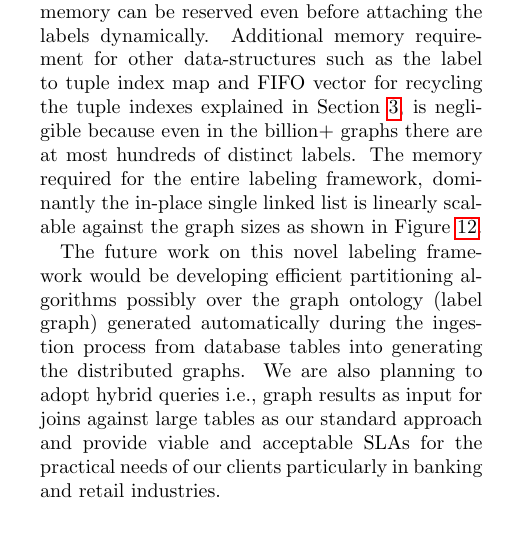
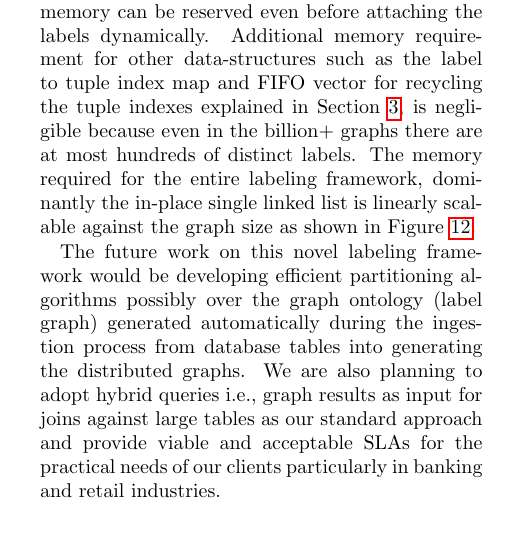
Before and after one commit to kineticadb/kinetica_graph_labels, a LaTeX paper (docs/label.tex): part of one column of page 9 of 11, cut so that both start at the same text. Compiled offline with pdfLaTeX.

Commit message:
Labeling paper modified.

```diff
--- a/docs/label.tex
+++ b/docs/label.tex
@@ -301,7 +301,7 @@ The best and the most efficient use case for the hybrid  Kinetica-Graph technolo
 
 The 3-hop adjacency queries over distributed graphs for a total of 4.3 billion edges take about 5-8 seconds due to ping-ponging between the graph servers on the 6 partitions that are created using random-sharding on edge ids. The query speed is much improved using a non-partitioned single graph within 1.2-1.8 seconds using the conventional (old) key-value look-up labeling mechanism. However, using the proposed novel labeling data-structure, not only we were able to fit the giant graph within the physical memory limit of a 1TByte node but also get the query time under a second (400-700 miliseconds). If bigger graphs are needed, a portion (up-to $90\%$) of the physical RAM could have been used in ZRAM allocation with x4 compression with a very acceptable trade-off in speed within 20-40\% slow-down considering the other alternative as  distributed. Nevertheless, much slower distributed graph alternative is inescapable in order to stay completely scalable to any graph size, like reaching to peta scale size graphs, for example. However, for practical purposes, this new and novel labeling data-structure gives us the ability to be the lowest (possibly) on the memory requirement so that we could entertain fast queries within a single box up-to perhaps 20-40 billion graphs depending on the RAM (and ZRAM) limits.
 
-Another very important impact of this novel data-structure is such that the amount of storage is a constant fixed amount regardless of the variable number of labels that can be tethered to the nodes and edges - thanks to the in-place single linked lists embedded in one fixed size vector of twice the size of the number of nodes/edges. In other databases, having a set of super nodes/edges where high number of labels associated with particular nodes/edges can bring the operations to a halt or require very skewed allocations and large memory foot-prints due to expanding and shrinking number of associations. This presents no issues with our labeling framework particularly when there are label attachments for the majority of the graph nodes/edges. The required vector size is known and hence the memory can be reserved even before attaching the labels dynamically. Additional memory requirement for other data-structures such as the label to tuple index map and FIFO vector for recycling the tuple indexes explained in Section~\ref{Section:NewDataStructure}, is negligible because even in the billion+ graphs there are at most hundreds of distinct labels. The memory required for the entire labeling framework,  dominantly the in-place single linked list is linearly scalable against the graph sizes as shown in Figure~\ref{Figure:memory}.
+Another very important impact of this novel data-structure is such that the amount of storage is a constant fixed amount regardless of the variable number of labels that can be tethered to the nodes and edges - thanks to the in-place single linked lists embedded in one fixed size vector of twice the size of the number of nodes/edges. In other databases, having a set of super nodes/edges where high number of labels associated with particular nodes/edges can bring the operations to a halt or require very skewed allocations and large memory foot-prints due to expanding and shrinking number of associations. This presents no issues with our labeling framework particularly when there are label attachments for the majority of the graph nodes/edges. The required vector size is known and hence the memory can be reserved even before attaching the labels dynamically. Additional memory requirement for other data-structures such as the label to tuple index map and FIFO vector for recycling the tuple indexes explained in Section~\ref{Section:NewDataStructure}, is negligible because even in the billion+ graphs there are at most hundreds of distinct labels. The memory required for the entire labeling framework,  dominantly the in-place single linked list is linearly scalable against the graph size as shown in Figure~\ref{Figure:memory}.
 
 The future work on this novel labeling framework would be developing efficient partitioning algorithms possibly over the graph ontology (label graph) generated automatically during the ingestion process from database tables into generating the distributed graphs. We are also planning to adopt hybrid queries i.e., graph results as input for joins against large tables as our standard approach and provide viable and acceptable SLAs for the practical needs of our clients particularly in banking and retail industries.
 
```
Also changed, not shown: docs/label.pdf.
